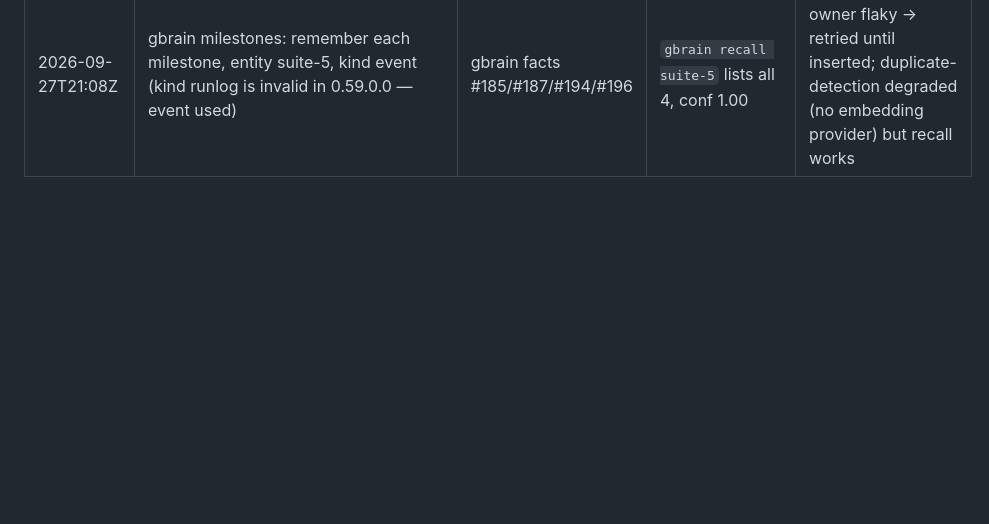
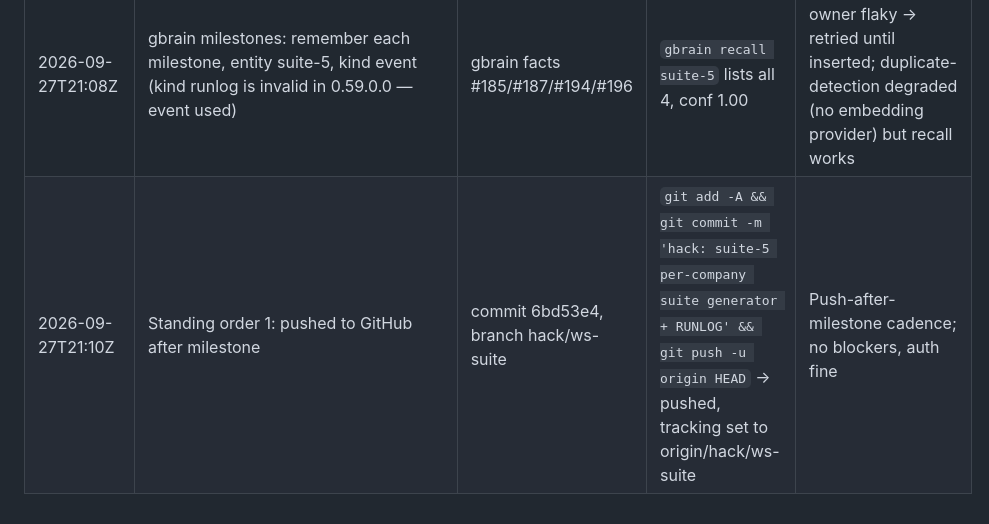
Before and after one commit to peterolkhov/customsecuritymodel, a Markdown page: RUNLOG.md, the part around the change. Drawn GitHub-style; blank space fills up the shorter version.

Commit message:
hack: suite-5 runlog append (push milestone, gbrain #201)

```diff
--- a/RUNLOG.md
+++ b/RUNLOG.md
@@ -14,3 +14,4 @@ Append-only. Source for the demo narrative and the Superset pages write-up.
 | 2026-09-27T21:04Z | Cleaned up extra generated suite files | removed suite/target-02.example.md, suite/target-04.example.md | only build_suite.py + target-01.example.md remain | Scope discipline: keep the single required verification artifact |
 | 2026-09-27T21:06Z | Created this run log per coordinator instruction; remembered milestones in gbrain | RUNLOG.md | see `gbrain remember` calls, entity suite-5 | Run log = demo narrative source; completeness over polish |
 | 2026-09-27T21:08Z | gbrain milestones: remember each milestone, entity suite-5, kind event (kind runlog is invalid in 0.59.0.0 — event used) | gbrain facts #185/#187/#194/#196 | `gbrain recall suite-5` lists all 4, conf 1.00 | Local persistence owner flaky → retried until inserted; duplicate-detection degraded (no embedding provider) but recall works |
+| 2026-09-27T21:10Z | Standing order 1: pushed to GitHub after milestone | commit 6bd53e4, branch hack/ws-suite | `git add -A && git commit -m 'hack: suite-5 per-company suite generator + RUNLOG' && git push -u origin HEAD` → pushed, tracking set to origin/hack/ws-suite | Push-after-milestone cadence; no blockers, auth fine |
```
